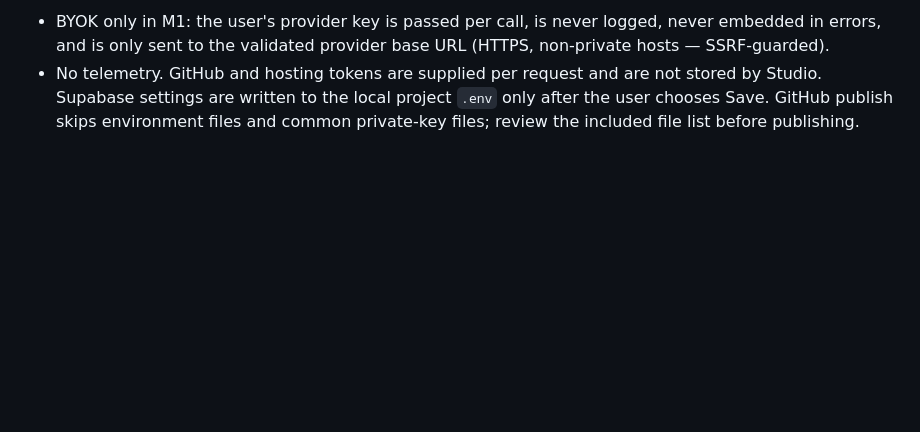
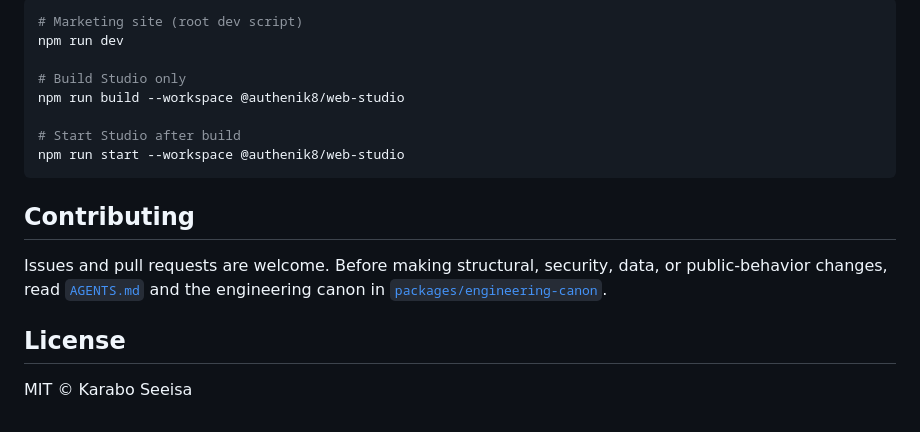
Before and after one commit to COD434/create-authenik8-app, a Markdown page: README.md, the part around one of its changes. Rendered like a GitHub page; blank space fills up the shorter version.

````diff
--- a/README.md
+++ b/README.md
@@ -38,8 +102,19 @@ npm run test
 
-- BYOK only in M1: the user's provider key is passed per call, is never
-  logged, never embedded in errors, and is only sent to the validated
-  provider base URL (HTTPS, non-private hosts — SSRF-guarded).
-- No telemetry. GitHub and hosting tokens are supplied per request and are not
-  stored by Studio. Supabase settings are written to the local project `.env`
-  only after the user chooses Save. GitHub publish skips environment files and
-  common private-key files; review the included file list before publishing.
+```bash
+# Marketing site (root dev script)
+npm run dev
+
+# Build Studio only
+npm run build --workspace @authenik8/web-studio
+
+# Start Studio after build
+npm run start --workspace @authenik8/web-studio
+```
+
+## Contributing
+
+Issues and pull requests are welcome. Before making structural, security, data, or public-behavior changes, read [`AGENTS.md`](./AGENTS.md) and the engineering canon in [`packages/engineering-canon`](./packages/engineering-canon).
+
+## License
+
+MIT © Karabo Seeisa
````
Also changed, not shown: other parts of README.md (+87 -23 lines), assets/studio-preview.png (added).
